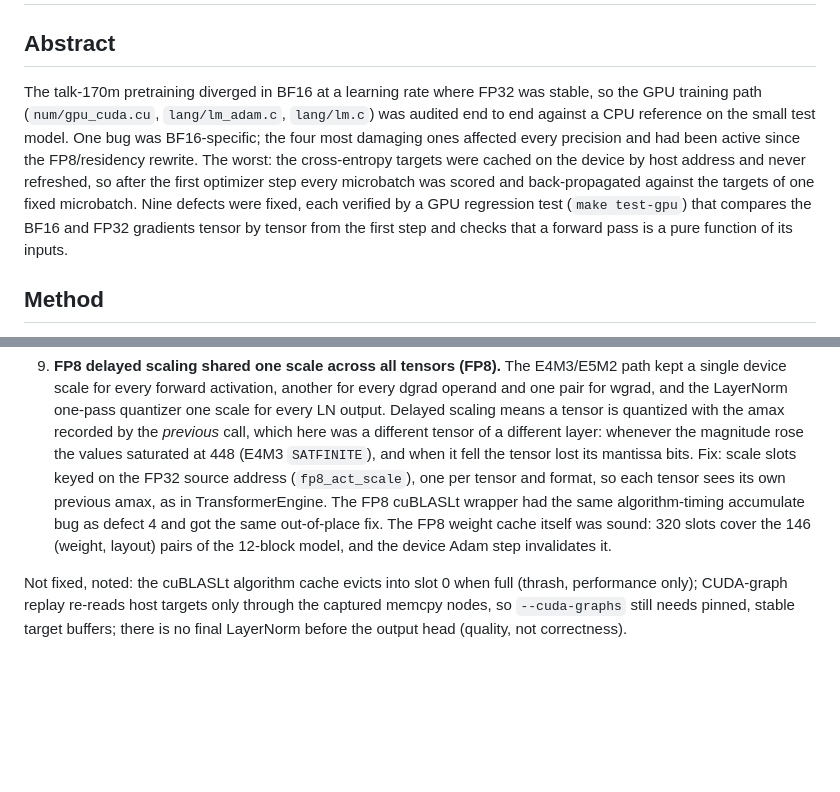
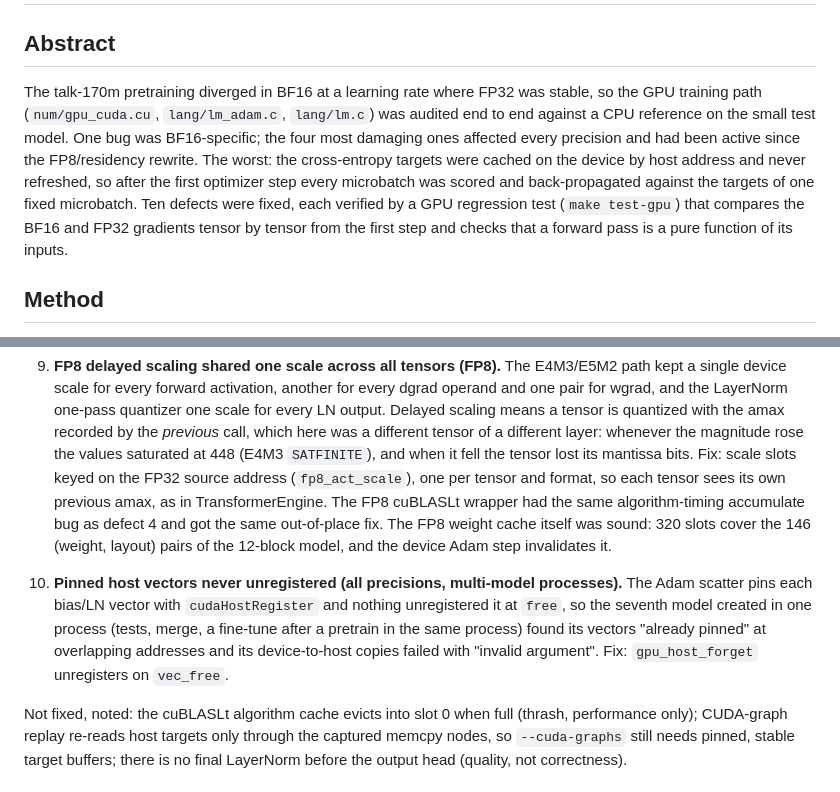
Before and after one commit to vincent-abel/ANNI, a Markdown page: docs/gpu-training-audit.md, 2 parts joined by grey strips. Rendered like a GitHub page; blank space fills up the shorter version.

Commit message:
Add the pinned-vector lifetime defect to the GPU training audit note
MOD docs/gpu-training-audit.md
	Defect 10: bias/LN vectors pinned by the Adam scatter were never unregistered; symptom and fix.

```diff
--- a/docs/gpu-training-audit.md
+++ b/docs/gpu-training-audit.md
@@ -2,7 +2,7 @@
 
 ## Abstract
 
-The talk-170m pretraining diverged in BF16 at a learning rate where FP32 was stable, so the GPU training path (`num/gpu_cuda.cu`, `lang/lm_adam.c`, `lang/lm.c`) was audited end to end against a CPU reference on the small test model. One bug was BF16-specific; the four most damaging ones affected every precision and had been active since the FP8/residency rewrite. The worst: the cross-entropy targets were cached on the device by host address and never refreshed, so after the first optimizer step every microbatch was scored and back-propagated against the targets of one fixed microbatch. Nine defects were fixed, each verified by a GPU regression test (`make test-gpu`) that compares the BF16 and FP32 gradients tensor by tensor from the first step and checks that a forward pass is a pure function of its inputs.
+The talk-170m pretraining diverged in BF16 at a learning rate where FP32 was stable, so the GPU training path (`num/gpu_cuda.cu`, `lang/lm_adam.c`, `lang/lm.c`) was audited end to end against a CPU reference on the small test model. One bug was BF16-specific; the four most damaging ones affected every precision and had been active since the FP8/residency rewrite. The worst: the cross-entropy targets were cached on the device by host address and never refreshed, so after the first optimizer step every microbatch was scored and back-propagated against the targets of one fixed microbatch. Ten defects were fixed, each verified by a GPU regression test (`make test-gpu`) that compares the BF16 and FP32 gradients tensor by tensor from the first step and checks that a forward pass is a pure function of its inputs.
 
 ## Method
 
@@ -28,6 +28,7 @@ An env-gated verifier (`ANN_TWIN_CHECK=1`) re-converts every cached BF16 twin an
 8. **Twin caches outliving their buffers (BF16, latent).** Half-precision weight twins and the two activation twins are keyed on the FP32 device address; `cudaMalloc` reuses addresses, and `half_wt_get` also accepted activations (per-head K/V in the fallback attention path) as if they were weights. Fix: `gpu_free` drops any twin of the freed buffer, `vec_free` drops the device copy and column-sum accumulator of a freed host vector, and once the Adam flat is registered only pointers inside it get a persistent twin.
 
 9. **FP8 delayed scaling shared one scale across all tensors (FP8).** The E4M3/E5M2 path kept a single device scale for every forward activation, another for every dgrad operand and one pair for wgrad, and the LayerNorm one-pass quantizer one scale for every LN output. Delayed scaling means a tensor is quantized with the amax recorded by the *previous* call, which here was a different tensor of a different layer: whenever the magnitude rose the values saturated at 448 (E4M3 `SATFINITE`), and when it fell the tensor lost its mantissa bits. Fix: scale slots keyed on the FP32 source address (`fp8_act_scale`), one per tensor and format, so each tensor sees its own previous amax, as in TransformerEngine. The FP8 cuBLASLt wrapper had the same algorithm-timing accumulate bug as defect 4 and got the same out-of-place fix. The FP8 weight cache itself was sound: 320 slots cover the 146 (weight, layout) pairs of the 12-block model, and the device Adam step invalidates it.
+10. **Pinned host vectors never unregistered (all precisions, multi-model processes).** The Adam scatter pins each bias/LN vector with `cudaHostRegister` and nothing unregistered it at `free`, so the seventh model created in one process (tests, merge, a fine-tune after a pretrain in the same process) found its vectors "already pinned" at overlapping addresses and its device-to-host copies failed with "invalid argument". Fix: `gpu_host_forget` unregisters on `vec_free`.
 
 Not fixed, noted: the cuBLASLt algorithm cache evicts into slot 0 when full (thrash, performance only); CUDA-graph replay re-reads host targets only through the captured memcpy nodes, so `--cuda-graphs` still needs pinned, stable target buffers; there is no final LayerNorm before the output head (quality, not correctness).
 
```
